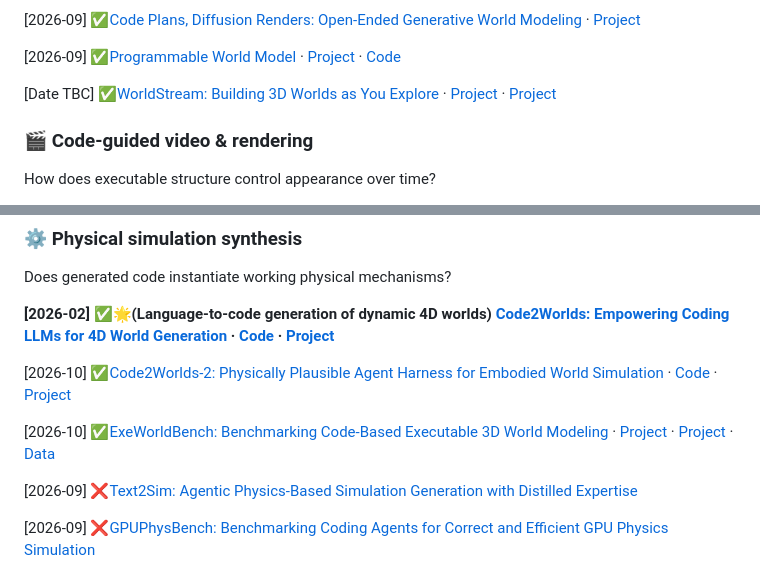
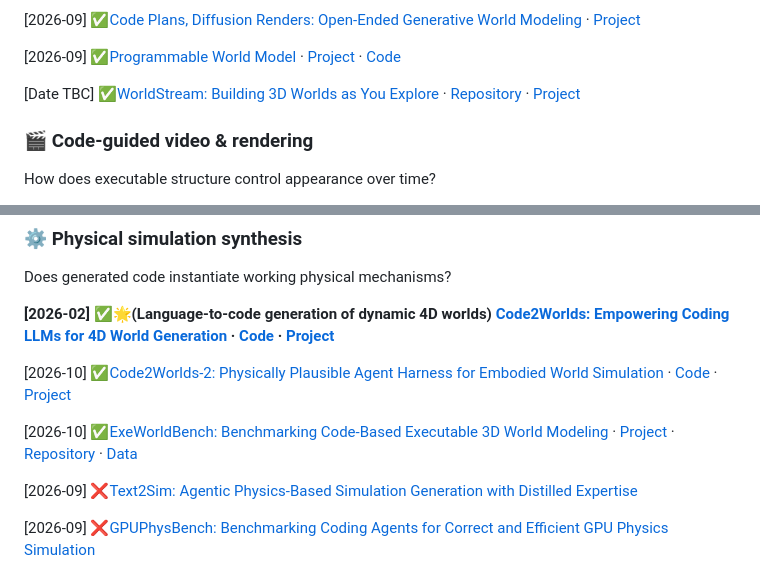
Before and after one commit to awesome-cwm/Awesome-Code-World-Model, a Markdown page: README.md, 2 parts joined by grey strips. Drawn GitHub-style.

```diff
--- a/README.md
+++ b/README.md
@@ -156,7 +158,7 @@ Who owns state, rules and consequences outside the current frame?
 
 [2026-09] ✅[Programmable World Model](https://arxiv.org/abs/2609.10540) · [Project](https://alaya-lab.github.io/pwm) · [Code](https://github.com/AlayaLab/pwm)
 
-[Date TBC] ✅[WorldStream: Building 3D Worlds as You Explore](https://krennic999.github.io/WorldStream/blog/) · [Project](https://github.com/krennic999/WorldStream) · [Project](https://krennic999.github.io/WorldStream/)
+[Date TBC] ✅[WorldStream: Building 3D Worlds as You Explore](https://krennic999.github.io/WorldStream/blog/) · [Repository](https://github.com/krennic999/WorldStream) · [Project](https://krennic999.github.io/WorldStream/)
 
 
 <a id="g-rendering"></a>
@@ -186,7 +188,7 @@ Does generated code instantiate working physical mechanisms?
 
 [2026-10] ✅[Code2Worlds-2: Physically Plausible Agent Harness for Embodied World Simulation](https://arxiv.org/abs/2610.17651) · [Code](https://github.com/AIGeeksGroup/Code2Worlds-2) · [Project](https://aigeeksgroup.github.io/Code2Worlds-2)
 
-[2026-10] ✅[ExeWorldBench: Benchmarking Code-Based Executable 3D World Modeling](https://arxiv.org/abs/2610.15166) · [Project](https://helen1p.github.io/ExeWorldBench/) · [Project](https://github.com/Helen1p/ExeWorldBench) · [Data](https://huggingface.co/datasets/HelenPeng/ExeWorldBench)
+[2026-10] ✅[ExeWorldBench: Benchmarking Code-Based Executable 3D World Modeling](https://arxiv.org/abs/2610.15166) · [Project](https://helen1p.github.io/ExeWorldBench/) · [Repository](https://github.com/Helen1p/ExeWorldBench) · [Data](https://huggingface.co/datasets/HelenPeng/ExeWorldBench)
 
 [2026-09] ❌️[Text2Sim: Agentic Physics-Based Simulation Generation with Distilled Expertise](https://arxiv.org/abs/2609.36593)
 
```
Also changed, not shown: other parts of README.md (+24 -26 lines), CONTRIBUTING.md (+1 -3 lines).
